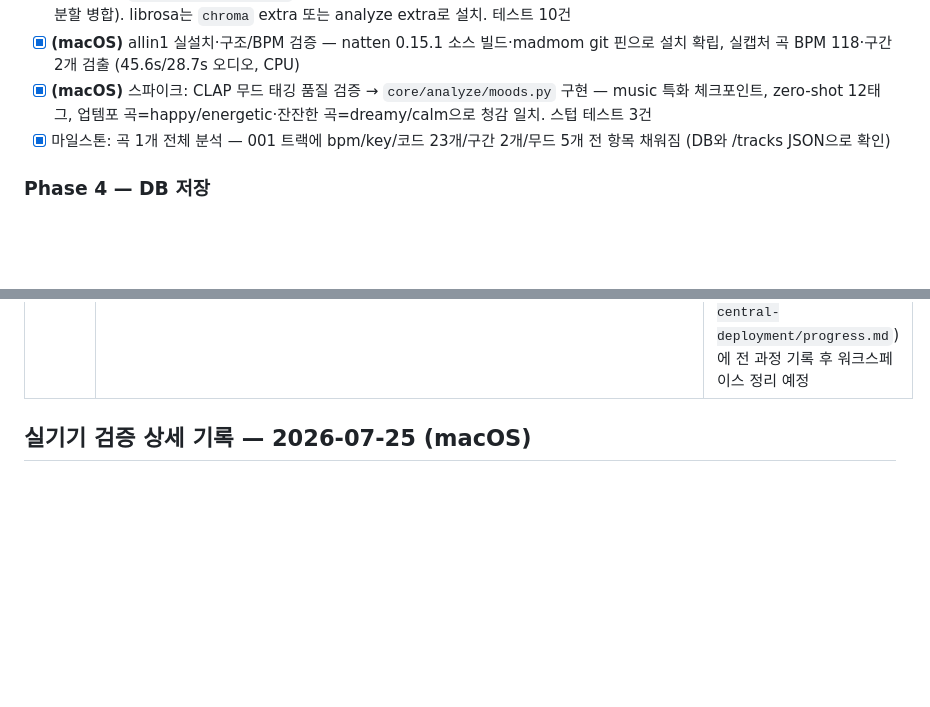
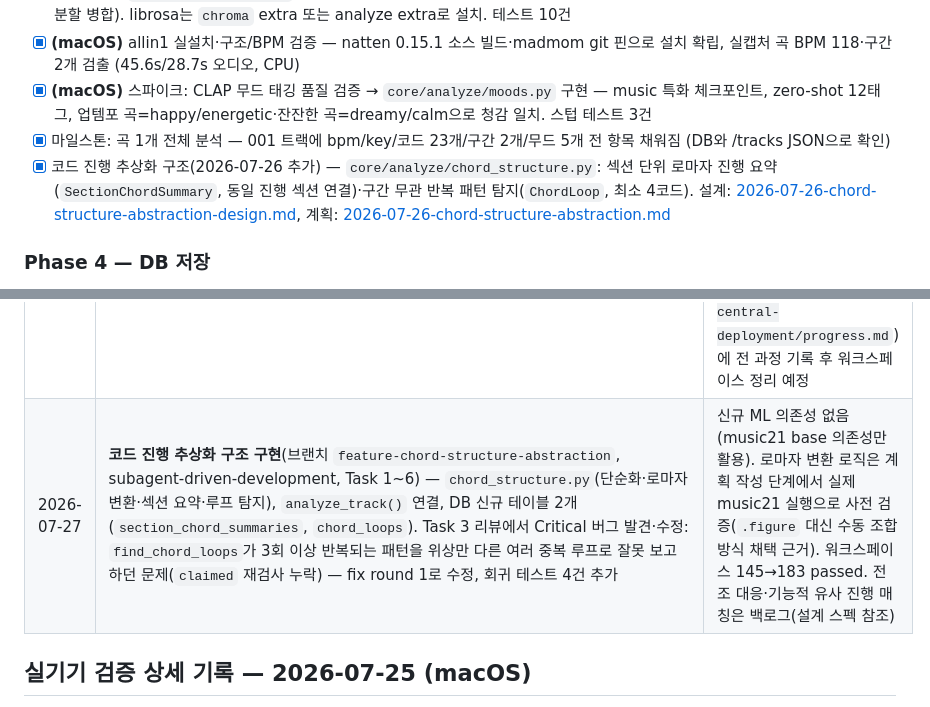
Before and after one commit to dastjead/musicna, a Markdown page: docs/PROGRESS.md, 2 parts joined by grey strips. Drawn GitHub-style; blank space fills up the shorter version.

Commit message:
docs: 코드 진행 추상화 구조 구현 완료 반영
Co-Authored-By: Claude Sonnet 5 <noreply@anthropic.com>
Claude-Session: https://claude.ai/code/session_018wdU9yeGjPMYENXwVpYTLb

```diff
--- a/docs/PROGRESS.md
+++ b/docs/PROGRESS.md
@@ -60,6 +60,7 @@
 - [x] **(macOS)** allin1 실설치·구조/BPM 검증 — natten 0.15.1 소스 빌드·madmom git 핀으로 설치 확립, 실캡처 곡 BPM 118·구간 2개 검출 (45.6s/28.7s 오디오, CPU)
 - [x] **(macOS)** 스파이크: CLAP 무드 태깅 품질 검증 → `core/analyze/moods.py` 구현 — music 특화 체크포인트, zero-shot 12태그, 업템포 곡=happy/energetic·잔잔한 곡=dreamy/calm으로 청감 일치. 스텁 테스트 3건
 - [x] 마일스톤: 곡 1개 전체 분석 — 001 트랙에 bpm/key/코드 23개/구간 2개/무드 5개 전 항목 채워짐 (DB와 /tracks JSON으로 확인)
+- [x] 코드 진행 추상화 구조(2026-07-26 추가) — `core/analyze/chord_structure.py`: 섹션 단위 로마자 진행 요약(`SectionChordSummary`, 동일 진행 섹션 연결)·구간 무관 반복 패턴 탐지(`ChordLoop`, 최소 4코드). 설계: [2026-07-26-chord-structure-abstraction-design.md](superpowers/specs/2026-07-26-chord-structure-abstraction-design.md), 계획: [2026-07-26-chord-structure-abstraction.md](superpowers/plans/2026-07-26-chord-structure-abstraction.md)
 
 ### Phase 4 — DB 저장
 - [x] 저장소 패턴: `save_analysis`/`list_latest_analyses`/`has_analysis` (`core/store/repository.py`) — AnalysisResult↔DB 왕복, 재분석 이력 누적, 트랙 재사용. 테스트 3건
@@ -160,6 +161,7 @@
 | 2026-07-26 | Phase 8 착수 전 브레인스토밍: "중앙 DB/api를 실제로 어디서 운영할 것인가" 논의 → Tailscale+launchd 상시 배포 구조(Phase 8.5 신설) 결정. "spotify_player·캡처를 앱마다 따로" 제안을 검토하며 iOS는 시스템 오디오 캡처 API 자체가 없다는 제약 확인 → "iOS 앱 자신이 Spotify Connect 기기가 되면 캡처 권한 문제가 사라진다"는 대안 도출, 웹 조사로 타당성 확인(cpal iOS 지원 확인, `librespot-golang`/gomobile 레퍼런스 발견, iOS 백그라운드 정책 리스크 확인) → Phase 10 범위를 "포그라운드 전용 자체 재생·캡처 기기"로 확정. 설계 스펙 작성·커밋 후 PLAN.md·PROGRESS.md 반영 | 설계 스펙: [2026-07-26-central-deployment-ios-player-design.md](superpowers/specs/2026-07-26-central-deployment-ios-player-design.md). 논의 과정(대안 비교·기각 근거)까지 스펙 문서에 상세히 기록. 구현 계획(writing-plans)은 아직 미작성 — Phase 8.5·10 착수 시 작성 필요 |
 | 2026-07-26 | **Phase 8.5 구현 계획 작성(writing-plans) + subagent-driven-development로 실행**: Task 1(process_chunk 추출)·2(RemoteCaptureManager)·3(/remote/audio/* 엔드포인트)·4(TUI 부트스트랩 제거)는 서브에이전트 구현+태스크별 리뷰(각 1회 fix round: 비정렬 PCM 청크 가드, asyncio.Queue 스레드 안전성). Task 5(launchd)는 파일 작성만 서브에이전트, 실제 설치·검증은 사용자 직접 진행. Task 6(Tailscale)은 전부 사용자 직접 진행 — iPhone 로그인만으로 VPN 미연결(137일 offline)되는 문제를 컨트롤러가 `tailscale status` 직접 조회로 진단, 토글 확인 후 해결. Task 7(마일스톤 검증)은 라이브러리 원격 조회만 확인, TUI 원격 접속·재부팅 복구는 백로그 이월 | 워크스페이스 테스트 145→160 passed. 매 Task 완료 후 계획 파일 체크박스·PROGRESS.md 진행표·작업 로그를 즉시 갱신(세션/토큰 한도로 중단되어도 재개 가능하도록). `deploy/macos/README.md` 운영 매뉴얼 신설(설치/상태확인/재시작/트러블슈팅/Tailscale). 상세는 위 "Phase 8.5 실기기 검증 상세 기록" 및 [구현 계획 파일](superpowers/plans/2026-07-26-phase-8-5-central-deployment.md) 참조 |
 | 2026-07-26 | **Phase 8.5 최종 전체 브랜치 리뷰(opus, 16개 커밋)** → fix wave(커밋 `0a68f27`) → 스코프된 재리뷰 → park 후 Phase 8.5 완료 처리: `upload_chunk` 이벤트 루프 블로킹(muscriptor 전사를 동기 실행)과 원격 세션의 `captured_at` 누락 시 DB dedup 충돌 버그를 수정. 재리뷰에서 fix 자체가 도입한 새 동시성 이슈(같은 session_id 동시 요청 시 `RemoteCaptureSession` 상태 경합) 발견 → 실호출자 없어(Phase 10 미구현) park, Phase 10 착수 전 lock 추가를 선행 조건으로 PLAN.md·PROGRESS.md에 기록 | 최종 100 passed(api), 워크스페이스 전체는 재확인 필요. subagent-driven-development의 "fix wave는 1회 한정" 규칙에 따라 추가 라운드 없이 컨트롤러가 직접 adjudicate. SDD 원장(`.superpowers/sdd/2026-07-26-phase-8-5-central-deployment/progress.md`)에 전 과정 기록 후 워크스페이스 정리 예정 |
+| 2026-07-27 | **코드 진행 추상화 구조 구현**(브랜치 `feature-chord-structure-abstraction`, subagent-driven-development, Task 1~6) — `chord_structure.py`(단순화·로마자 변환·섹션 요약·루프 탐지), `analyze_track()` 연결, DB 신규 테이블 2개(`section_chord_summaries`, `chord_loops`). Task 3 리뷰에서 Critical 버그 발견·수정: `find_chord_loops`가 3회 이상 반복되는 패턴을 위상만 다른 여러 중복 루프로 잘못 보고하던 문제(`claimed` 재검사 누락) — fix round 1로 수정, 회귀 테스트 4건 추가 | 신규 ML 의존성 없음(music21 base 의존성만 활용). 로마자 변환 로직은 계획 작성 단계에서 실제 music21 실행으로 사전 검증(`.figure` 대신 수동 조합 방식 채택 근거). 워크스페이스 145→183 passed. 전조 대응·기능적 유사 진행 매칭은 백로그(설계 스펙 참조) |
 
 ## 실기기 검증 상세 기록 — 2026-07-25 (macOS)
 
```
